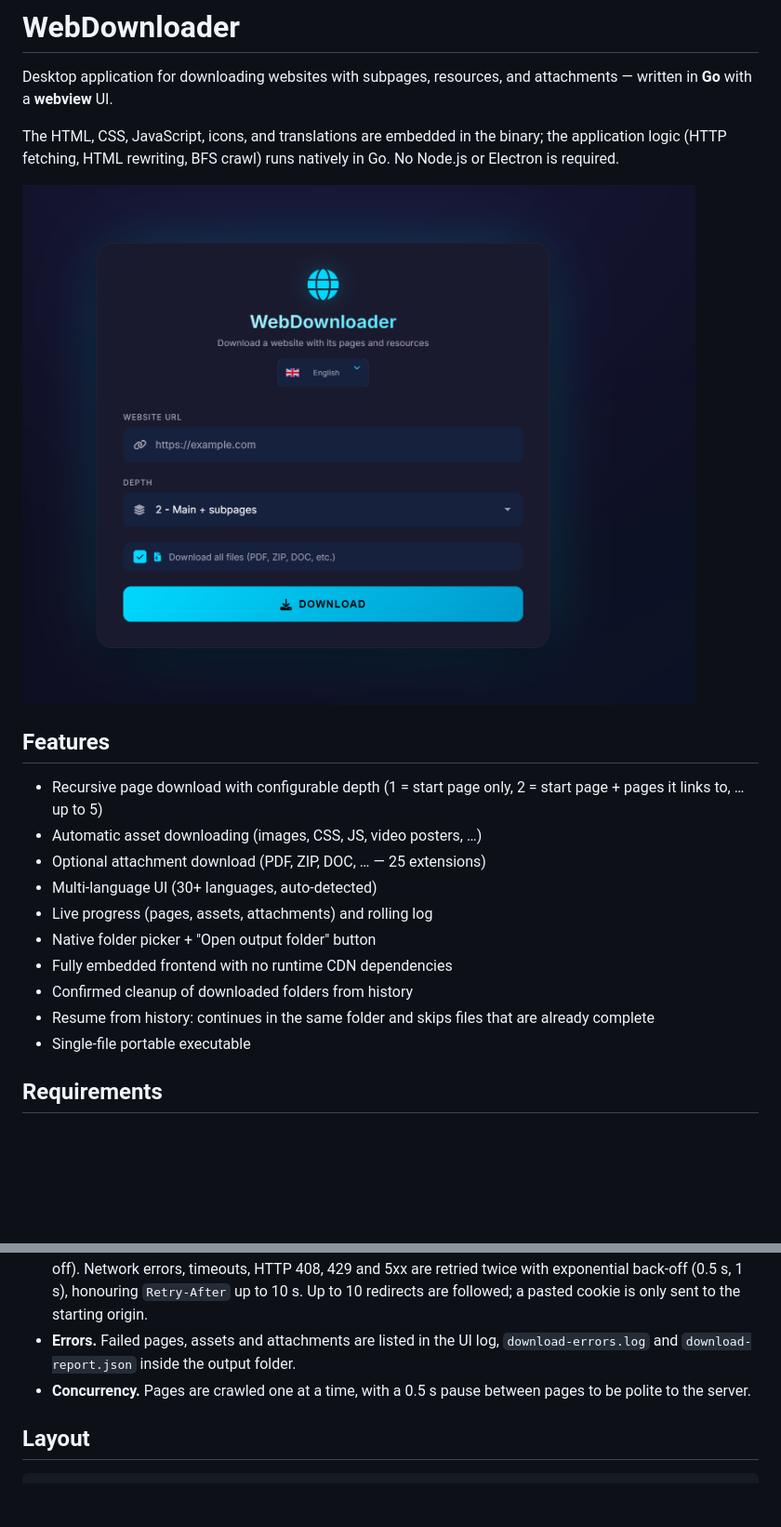
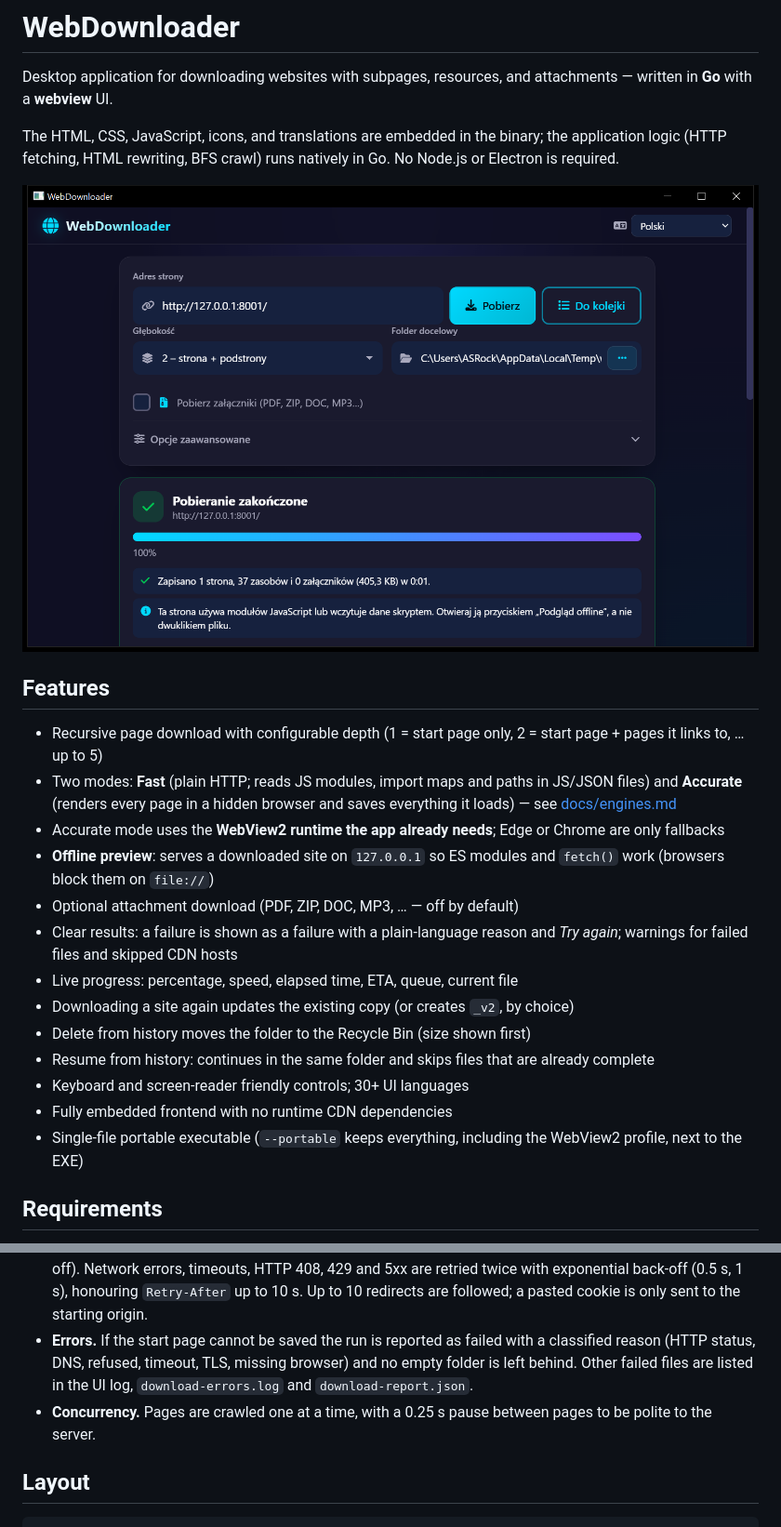
Before and after one commit to snakex21/webdownloader, a Markdown page: README.md, 2 parts joined by grey strips. Shown at 93% size. Rendered like a GitHub page; pictures changed too: docs/images/screenshot-app.png; blank space fills up the shorter version.

Commit message:
Docs: engine comparison and decision, new download behaviour, screenshot
Co-Authored-By: Claude Opus 5.5 <noreply@anthropic.com>

```diff
--- a/README.md
+++ b/README.md
@@ -13,16 +13,26 @@ in Go. No Node.js or Electron is required.
 
 - Recursive page download with configurable depth (1 = start page only,
   2 = start page + pages it links to, … up to 5)
-- Automatic asset downloading (images, CSS, JS, video posters, …)
-- Optional attachment download (PDF, ZIP, DOC, … — 25 extensions)
-- Multi-language UI (30+ languages, auto-detected)
-- Live progress (pages, assets, attachments) and rolling log
-- Native folder picker + "Open output folder" button
-- Fully embedded frontend with no runtime CDN dependencies
-- Confirmed cleanup of downloaded folders from history
+- Two modes: **Fast** (plain HTTP; reads JS modules, import maps and paths in
+  JS/JSON files) and **Accurate** (renders every page in a hidden browser and
+  saves everything it loads) — see [docs/engines.md](docs/engines.md)
+- Accurate mode uses the **WebView2 runtime the app already needs**; Edge or
+  Chrome are only fallbacks
+- **Offline preview**: serves a downloaded site on `127.0.0.1` so ES modules
+  and `fetch()` work (browsers block them on `file://`)
+- Optional attachment download (PDF, ZIP, DOC, MP3, … — off by default)
+- Clear results: a failure is shown as a failure with a plain-language reason
+  and *Try again*; warnings for failed files and skipped CDN hosts
+- Live progress: percentage, speed, elapsed time, ETA, queue, current file
+- Downloading a site again updates the existing copy (or creates `_v2`, by
+  choice)
+- Delete from history moves the folder to the Recycle Bin (size shown first)
 - Resume from history: continues in the same folder and skips files that
   are already complete
-- Single-file portable executable
+- Keyboard and screen-reader friendly controls; 30+ UI languages
+- Fully embedded frontend with no runtime CDN dependencies
+- Single-file portable executable (`--portable` keeps everything, including
+  the WebView2 profile, next to the EXE)
 
 ## Requirements
 
@@ -101,9 +132,11 @@ runs the download engine from the command line without the UI (exit code
   HTTP 408, 429 and 5xx are retried twice with exponential back-off
   (0.5 s, 1 s), honouring `Retry-After` up to 10 s. Up to 10 redirects are
   followed; a pasted cookie is only sent to the starting origin.
-- **Errors.** Failed pages, assets and attachments are listed in the UI log,
-  `download-errors.log` and `download-report.json` inside the output folder.
-- **Concurrency.** Pages are crawled one at a time, with a 0.5 s pause
+- **Errors.** If the start page cannot be saved the run is reported as
+  failed with a classified reason (HTTP status, DNS, refused, timeout, TLS,
+  missing browser) and no empty folder is left behind. Other failed files
+  are listed in the UI log, `download-errors.log` and `download-report.json`.
+- **Concurrency.** Pages are crawled one at a time, with a 0.25 s pause
   between pages to be polite to the server.
 
 ## Layout
```
Also changed, not shown: other parts of README.md (+41 -6 lines), docs/engines.md (added, +49 -0 lines).
